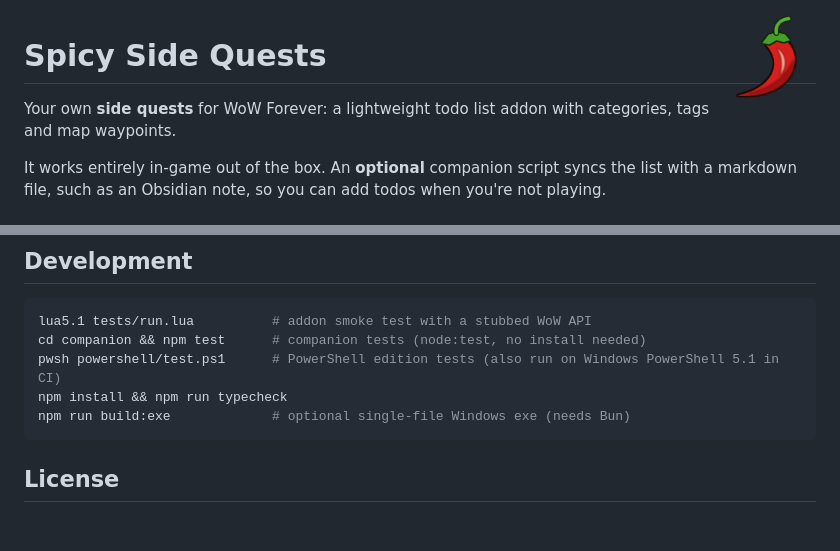
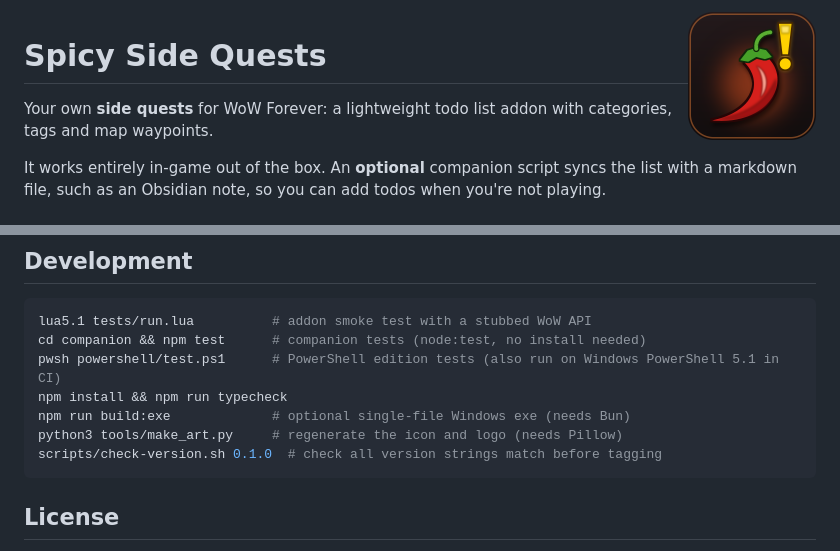
Before and after one commit to zednx/spicy-side-quests, a Markdown page: README.md, 2 parts joined by grey strips. Drawn GitHub-style; pictures changed too: docs/chilli.png, docs/logo.png (added); blank space fills up the shorter version.

````diff
--- a/README.md
+++ b/README.md
@@ -1,4 +1,4 @@
-<img src="docs/chilli.png" width="96" align="right" alt="">
+<img src="docs/logo.png" width="128" align="right" alt="Spicy Side Quests logo">
 
 # Spicy Side Quests
 
@@ -117,6 +117,8 @@ cd companion && npm test      # companion tests (node:test, no install needed)
 pwsh powershell/test.ps1      # PowerShell edition tests (also run on Windows PowerShell 5.1 in CI)
 npm install && npm run typecheck
 npm run build:exe             # optional single-file Windows exe (needs Bun)
+python3 tools/make_art.py     # regenerate the icon and logo (needs Pillow)
+scripts/check-version.sh 0.1.0  # check all version strings match before tagging
 ```
 
 ## License
````
Also changed, not shown: CHANGELOG.md (added, +20 -0 lines), docs/curseforge.md (+4 -3 lines), docs/logo-400.png (added), 5 other files.
